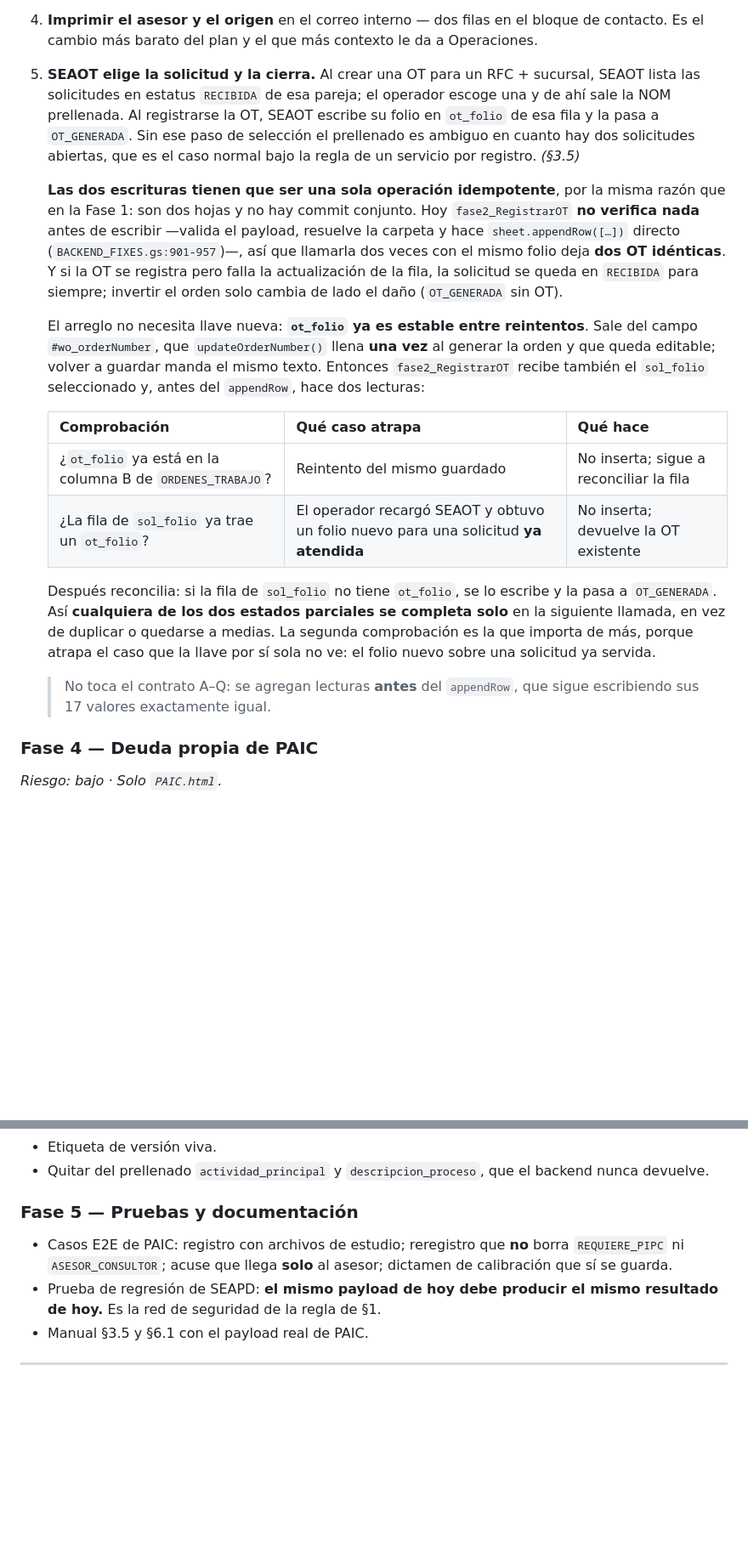
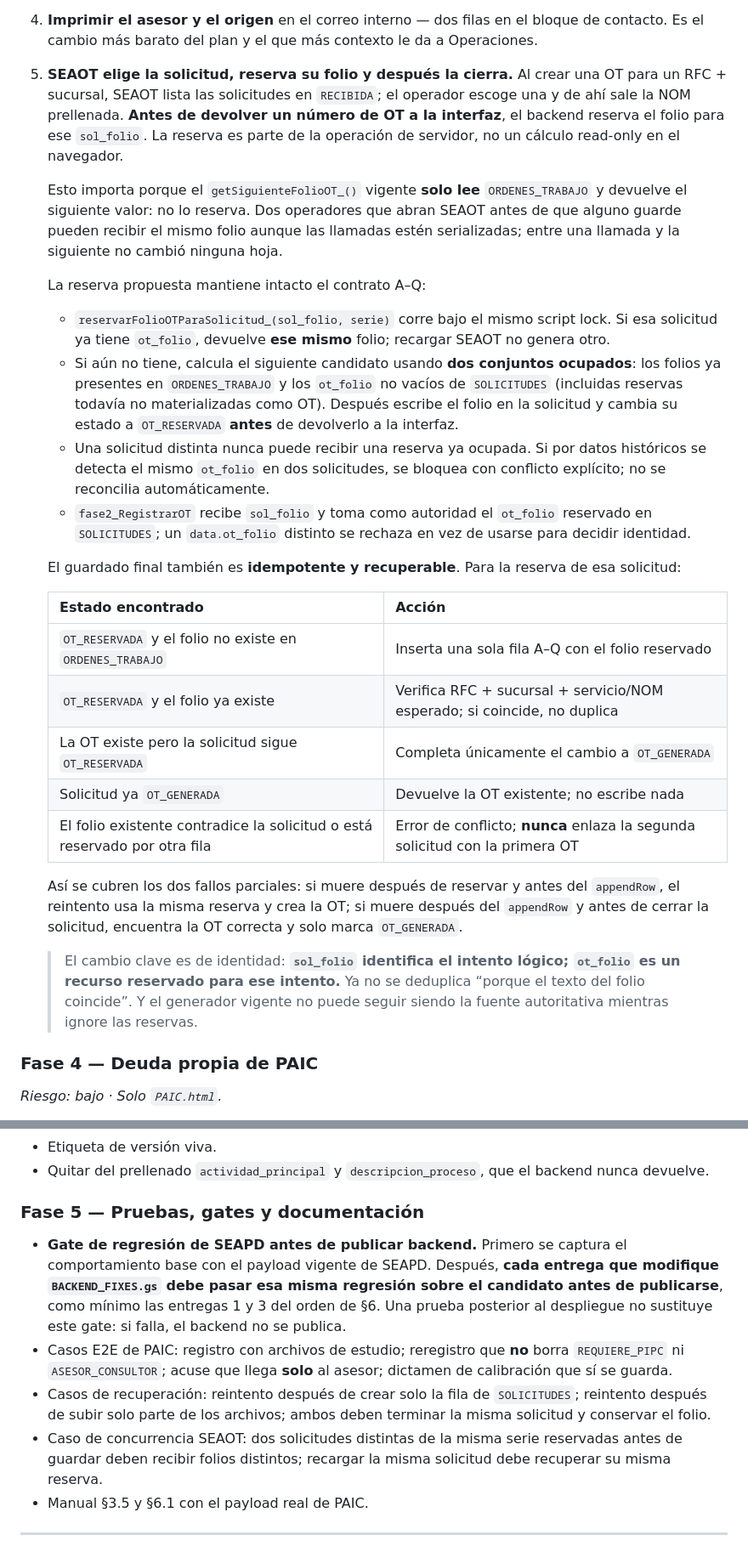
Before and after one commit to yoeduwin/SEA, a Markdown page: PROPUESTA_PAIC.md, 2 parts joined by grey strips. Shown at 85% size. GitHub-like rendering; blank space fills up the shorter version.

Commit message:
docs(paic): harden retry, OT reservation and SEAPD gates

```diff
--- a/PROPUESTA_PAIC.md
+++ b/PROPUESTA_PAIC.md
@@ -595,36 +600,48 @@ redefine `correo_informe`, y el backend vigente todavía manda el acuse a ese ca
    “NOM-025-STPS · Iluminación” en vez de “NOM-020 NO APLICA”.
 4. **Imprimir el asesor y el origen** en el correo interno — dos filas en el bloque de contacto. Es el
    cambio más barato del plan y el que más contexto le da a Operaciones.
-5. **SEAOT elige la solicitud y la cierra.** Al crear una OT para un RFC + sucursal, SEAOT lista las
-   solicitudes en estatus `RECIBIDA` de esa pareja; el operador escoge una y de ahí sale la NOM
-   prellenada. Al registrarse la OT, SEAOT escribe su folio en `ot_folio` de esa fila y la pasa a
-   `OT_GENERADA`. Sin ese paso de selección el prellenado es ambiguo en cuanto hay dos solicitudes
-   abiertas, que es el caso normal bajo la regla de un servicio por registro. *(§3.5)*
+5. **SEAOT elige la solicitud, reserva su folio y después la cierra.** Al crear una OT para un RFC +
+   sucursal, SEAOT lista las solicitudes en `RECIBIDA`; el operador escoge una y de ahí sale la NOM
+   prellenada. **Antes de devolver un número de OT a la interfaz**, el backend reserva el folio para
+   ese `sol_folio`. La reserva es parte de la operación de servidor, no un cálculo read-only en el
+   navegador.
 
-   **Las dos escrituras tienen que ser una sola operación idempotente**, por la misma razón que en la
-   Fase 1: son dos hojas y no hay commit conjunto. Hoy `fase2_RegistrarOT` **no verifica nada** antes
-   de escribir —valida el payload, resuelve la carpeta y hace `sheet.appendRow([…])` directo
-   (`BACKEND_FIXES.gs:901-957`)—, así que llamarla dos veces con el mismo folio deja **dos OT
-   idénticas**. Y si la OT se registra pero falla la actualización de la fila, la solicitud se queda
-   en `RECIBIDA` para siempre; invertir el orden solo cambia de lado el daño (`OT_GENERADA` sin OT).
+   Esto importa porque el `getSiguienteFolioOT_()` vigente **solo lee** `ORDENES_TRABAJO` y devuelve
+   el siguiente valor: no lo reserva. Dos operadores que abran SEAOT antes de que alguno guarde pueden
+   recibir el mismo folio aunque las llamadas estén serializadas; entre una llamada y la siguiente no
+   cambió ninguna hoja.
 
-   El arreglo no necesita llave nueva: **`ot_folio` ya es estable entre reintentos**. Sale del campo
-   `#wo_orderNumber`, que `updateOrderNumber()` llena **una vez** al generar la orden y que queda
-   editable; volver a guardar manda el mismo texto. Entonces `fase2_RegistrarOT` recibe también el
-   `sol_folio` seleccionado y, antes del `appendRow`, hace dos lecturas:
+   La reserva propuesta mantiene intacto el contrato A–Q:
 
-   | Comprobación | Qué caso atrapa | Qué hace |
-   |---|---|---|
-   | ¿`ot_folio` ya está en la columna B de `ORDENES_TRABAJO`? | Reintento del mismo guardado | No inserta; sigue a reconciliar la fila |
-   | ¿La fila de `sol_folio` ya trae un `ot_folio`? | El operador recargó SEAOT y obtuvo un folio nuevo para una solicitud **ya atendida** | No inserta; devuelve la OT existente |
+   - `reservarFolioOTParaSolicitud_(sol_folio, serie)` corre bajo el mismo script lock. Si esa
+     solicitud ya tiene `ot_folio`, devuelve **ese mismo** folio; recargar SEAOT no genera otro.
+   - Si aún no tiene, calcula el siguiente candidato usando **dos conjuntos ocupados**: los folios ya
+     presentes en `ORDENES_TRABAJO` y los `ot_folio` no vacíos de `SOLICITUDES` (incluidas reservas
+     todavía no materializadas como OT). Después escribe el folio en la solicitud y cambia su estado a
+     `OT_RESERVADA` **antes** de devolverlo a la interfaz.
+   - Una solicitud distinta nunca puede recibir una reserva ya ocupada. Si por datos históricos se
+     detecta el mismo `ot_folio` en dos solicitudes, se bloquea con conflicto explícito; no se
+     reconcilia automáticamente.
+   - `fase2_RegistrarOT` recibe `sol_folio` y toma como autoridad el `ot_folio` reservado en
+     `SOLICITUDES`; un `data.ot_folio` distinto se rechaza en vez de usarse para decidir identidad.
 
-   Después reconcilia: si la fila de `sol_folio` no tiene `ot_folio`, se lo escribe y la pasa a
-   `OT_GENERADA`. Así **cualquiera de los dos estados parciales se completa solo** en la siguiente
-   llamada, en vez de duplicar o quedarse a medias. La segunda comprobación es la que importa de más,
-   porque atrapa el caso que la llave por sí sola no ve: el folio nuevo sobre una solicitud ya servida.
+   El guardado final también es **idempotente y recuperable**. Para la reserva de esa solicitud:
 
-   > No toca el contrato A–Q: se agregan lecturas **antes** del `appendRow`, que sigue escribiendo sus
-   > 17 valores exactamente igual.
+   | Estado encontrado | Acción |
+   |---|---|
+   | `OT_RESERVADA` y el folio no existe en `ORDENES_TRABAJO` | Inserta una sola fila A–Q con el folio reservado |
+   | `OT_RESERVADA` y el folio ya existe | Verifica RFC + sucursal + servicio/NOM esperado; si coincide, no duplica |
+   | La OT existe pero la solicitud sigue `OT_RESERVADA` | Completa únicamente el cambio a `OT_GENERADA` |
+   | Solicitud ya `OT_GENERADA` | Devuelve la OT existente; no escribe nada |
+   | El folio existente contradice la solicitud o está reservado por otra fila | Error de conflicto; **nunca** enlaza la segunda solicitud con la primera OT |
+
+   Así se cubren los dos fallos parciales: si muere después de reservar y antes del `appendRow`, el
+   reintento usa la misma reserva y crea la OT; si muere después del `appendRow` y antes de cerrar la
+   solicitud, encuentra la OT correcta y solo marca `OT_GENERADA`.
+
+   > El cambio clave es de identidad: **`sol_folio` identifica el intento lógico; `ot_folio` es un
+   > recurso reservado para ese intento.** Ya no se deduplica “porque el texto del folio coincide”.
+   > Y el generador vigente no puede seguir siendo la fuente autoritativa mientras ignore las reservas.
 
 ### Fase 4 — Deuda propia de PAIC
 
@@ -641,12 +658,19 @@ redefine `correo_informe`, y el backend vigente todavía manda el acuse a ese ca
 - Etiqueta de versión viva.
 - Quitar del prellenado `actividad_principal` y `descripcion_proceso`, que el backend nunca devuelve.
 
-### Fase 5 — Pruebas y documentación
+### Fase 5 — Pruebas, gates y documentación
 
+- **Gate de regresión de SEAPD antes de publicar backend.** Primero se captura el comportamiento base
+  con el payload vigente de SEAPD. Después, **cada entrega que modifique `BACKEND_FIXES.gs` debe pasar
+  esa misma regresión sobre el candidato antes de publicarse**, como mínimo las entregas 1 y 3 del
+  orden de §6. Una prueba posterior al despliegue no sustituye este gate: si falla, el backend no se
+  publica.
 - Casos E2E de PAIC: registro con archivos de estudio; reregistro que **no** borra `REQUIERE_PIPC` ni
   `ASESOR_CONSULTOR`; acuse que llega **solo** al asesor; dictamen de calibración que sí se guarda.
-- Prueba de regresión de SEAPD: **el mismo payload de hoy debe producir el mismo resultado de hoy.**
-  Es la red de seguridad de la regla de §1.
+- Casos de recuperación: reintento después de crear solo la fila de `SOLICITUDES`; reintento después
+  de subir solo parte de los archivos; ambos deben terminar la misma solicitud y conservar el folio.
+- Caso de concurrencia SEAOT: dos solicitudes distintas de la misma serie reservadas antes de guardar
+  deben recibir folios distintos; recargar la misma solicitud debe recuperar su misma reserva.
 - Manual §3.5 y §6.1 con el payload real de PAIC.
 
 ---
```
Also changed, not shown: other parts of PROPUESTA_PAIC.md (+31 -18 lines).
